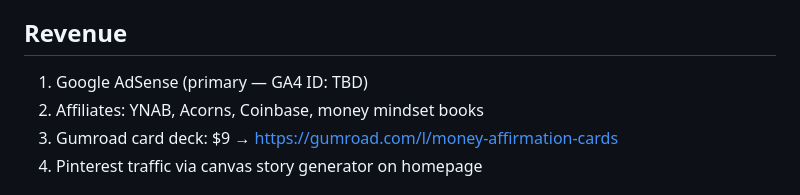
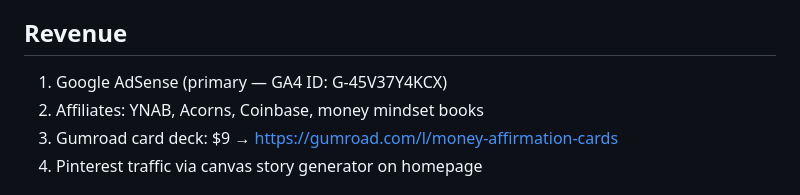
Before and after one commit to abjohansson/moneyaffirmations.co, a Markdown page: CLAUDE.md, the part around the change. GitHub-like rendering.

Commit message:
Update GA4 ID in CLAUDE.md

```diff
--- a/CLAUDE.md
+++ b/CLAUDE.md
@@ -160,7 +160,7 @@ Each blog post has: <meta name="publish-date" content="YYYY-MM-DD">
 GitHub Action runs 7am UTC daily, marks posts published, updates blog/index.html and sitemap.xml.
 
 ## Revenue
-1. Google AdSense (primary — GA4 ID: TBD)
+1. Google AdSense (primary — GA4 ID: G-45V37Y4KCX)
 2. Affiliates: YNAB, Acorns, Coinbase, money mindset books
 3. Gumroad card deck: $9 → https://gumroad.com/l/money-affirmation-cards
 4. Pinterest traffic via canvas story generator on homepage
```
